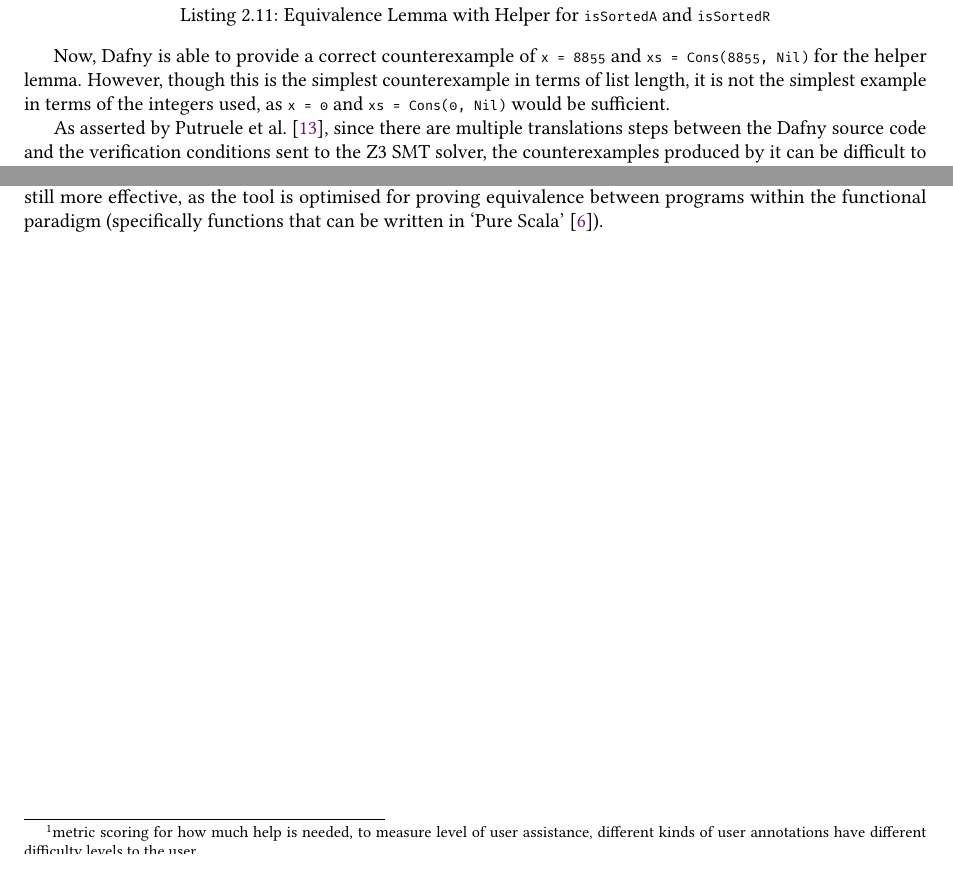
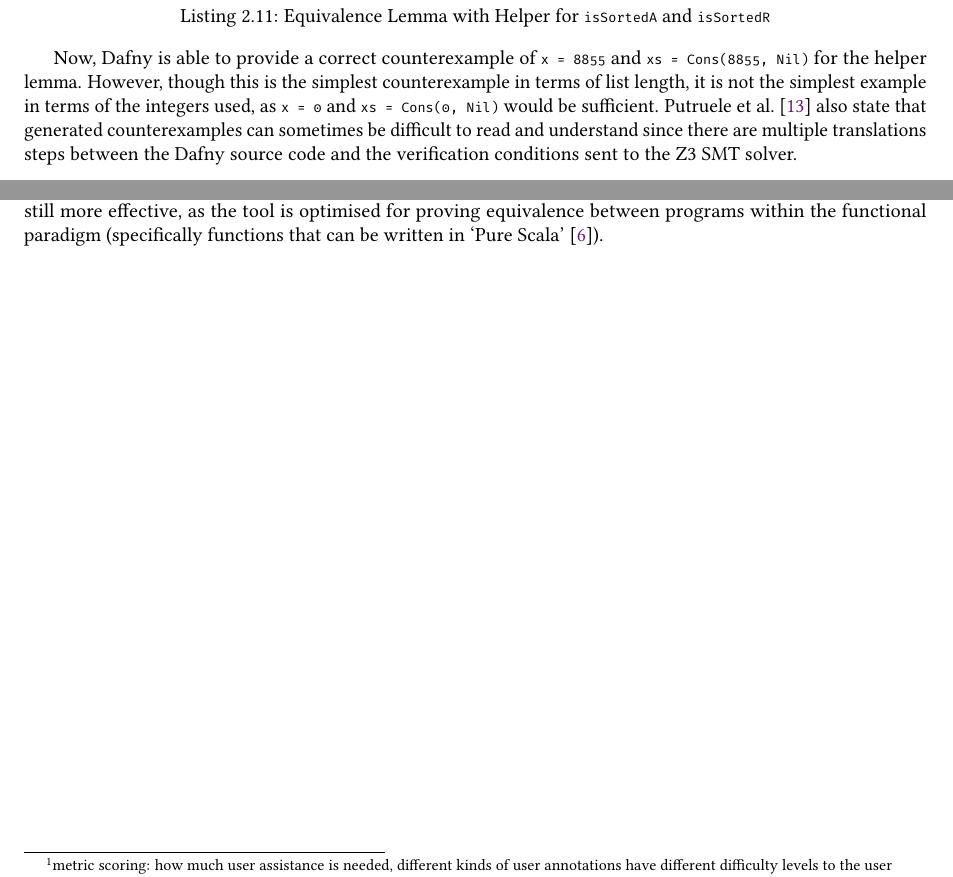
Before and after one commit to NVictor2004/equidafny, a LaTeX thesis (report/main.tex, which reads report/audit.tex, report/evaluation.tex): two parts of pages 16 and 35 of 39, joined at a grey line, cut so that both start at the same text. Compiled offline with pdfLaTeX.

Commit message:
feat: Addressed some footnotes

```diff
--- a/report/audit.tex
+++ b/report/audit.tex
@@ -132,9 +132,7 @@ lemma isSortedEquivalence(l: List<int>)
 \end{lstlisting}
 %
 
-Now, Dafny is able to provide a correct counterexample of \lstinline|x = 8855| and \lstinline|xs = Cons(8855, Nil)| for the helper lemma. However, though this is the simplest counterexample in terms of list length, it is not the simplest example in terms of the integers used, as \lstinline|x = 0| and \lstinline|xs = Cons(0, Nil)| would be sufficient.
-
-As asserted by \textcite{putrueleMaskDToolMeasuring2022}, since there are multiple translations steps between the Dafny source code and the verification conditions sent to the Z3 SMT solver, the counterexamples produced by it can be difficult to read and understand. They also note these counterexamples may sometimes be incorrect, due to the Z3 solver being incomplete.
+Now, Dafny is able to provide a correct counterexample of \lstinline|x = 8855| and \lstinline|xs = Cons(8855, Nil)| for the helper lemma. However, though this is the simplest counterexample in terms of list length, it is not the simplest example in terms of the integers used, as \lstinline|x = 0| and \lstinline|xs = Cons(0, Nil)| would be sufficient. \textcite{putrueleMaskDToolMeasuring2022} also state that generated counterexamples can sometimes be difficult to read and understand since there are multiple translations steps between the Dafny source code and the verification conditions sent to the Z3 SMT solver.
 
 \subsection{Equivalence Lemmas for Helper functions}\label{sec:equivalence-lemmas}
 
--- a/report/evaluation.tex
+++ b/report/evaluation.tex
@@ -1,6 +1,6 @@
 \chapter{Evaluation}\label{chp:evaluation}
 
-\footnote{metric scoring for how much help is needed, to measure level of user assistance, different kinds of user annotations have different difficulty levels to the user}
+\footnote{metric scoring: how much user assistance is needed, different kinds of user annotations have different difficulty levels to the user}
 \footnote{Also need system profiling somewhere}
 
 \footnote{compare with stainless without dragana's tool}
```
Also changed, not shown: report/audit.tex (2 more changed lines).
